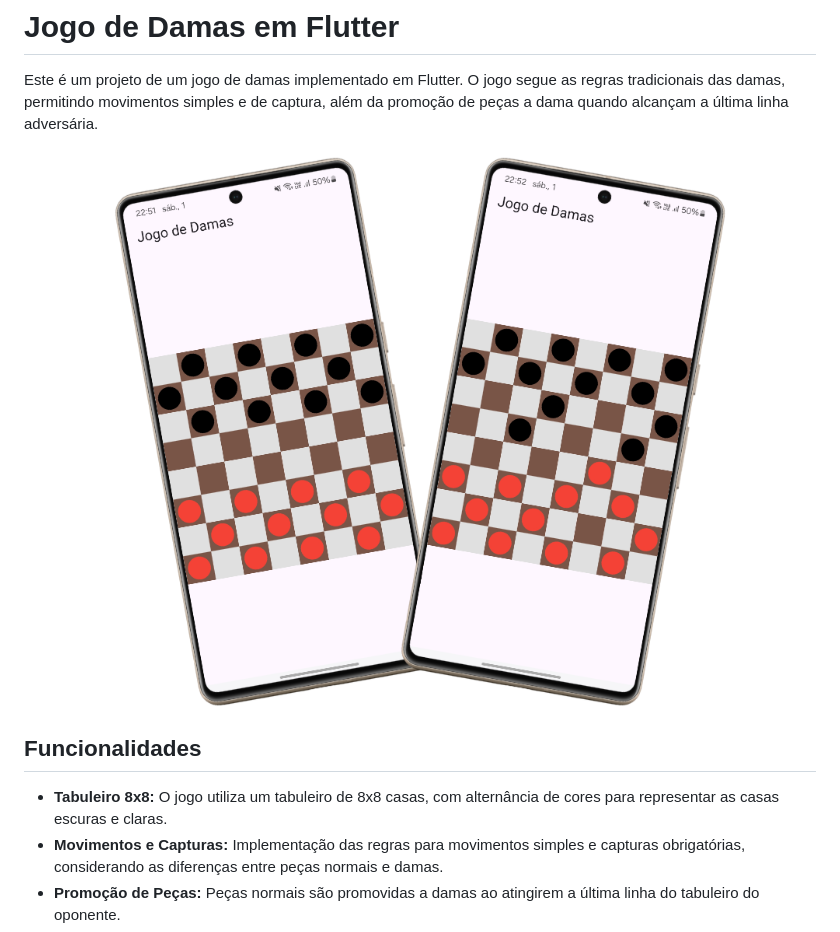
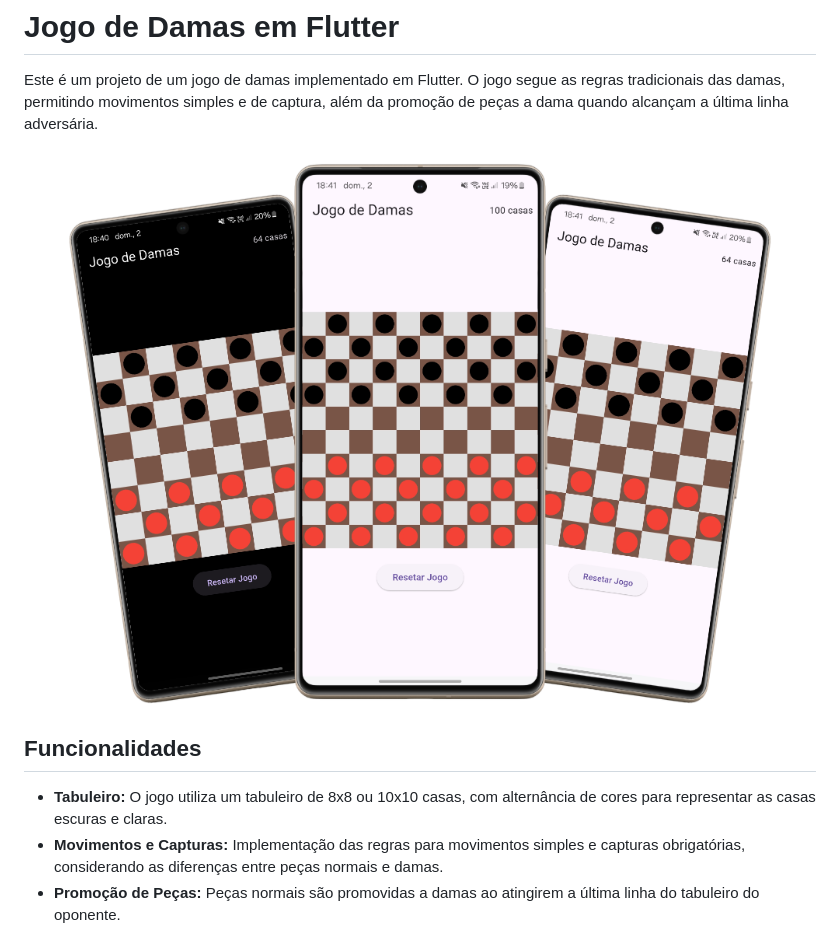
Before and after one commit to carlosxfelipe/damas-app, a Markdown page: README.md, the part around the change. GitHub-like rendering; pictures changed too: 355shots_so.png (added).

Commit message:
Update README to reflect support for both 8x8 and 10x10 game boards

```diff
--- a/README.md
+++ b/README.md
@@ -3,12 +3,12 @@
 Este é um projeto de um jogo de damas implementado em Flutter. O jogo segue as regras tradicionais das damas, permitindo movimentos simples e de captura, além da promoção de peças a dama quando alcançam a última linha adversária.
 
 <p align="center">
-  <img src="./320shots_so.png" alt="Preview do Projeto" />
+  <img src="./355shots_so.png" alt="Preview do Projeto" />
 </p>
 
 ## Funcionalidades
 
-- **Tabuleiro 8x8:** O jogo utiliza um tabuleiro de 8x8 casas, com alternância de cores para representar as casas escuras e claras.
+- **Tabuleiro:** O jogo utiliza um tabuleiro de 8x8 ou 10x10 casas, com alternância de cores para representar as casas escuras e claras.
 - **Movimentos e Capturas:** Implementação das regras para movimentos simples e capturas obrigatórias, considerando as diferenças entre peças normais e damas.
 - **Promoção de Peças:** Peças normais são promovidas a damas ao atingirem a última linha do tabuleiro do oponente.
 - **Interface Interativa:** Permite que o jogador selecione peças e realize movimentos através de toques na tela.
```
